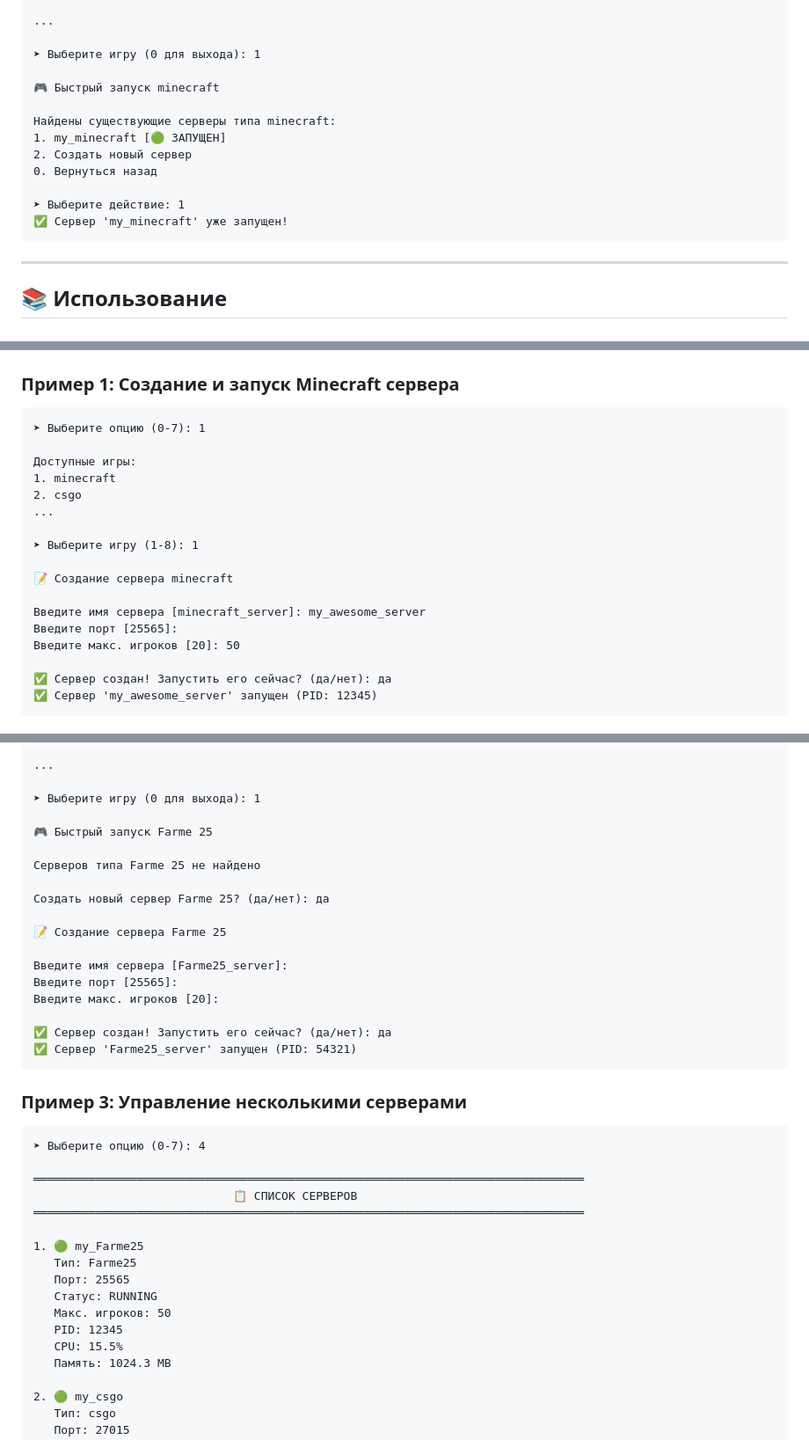
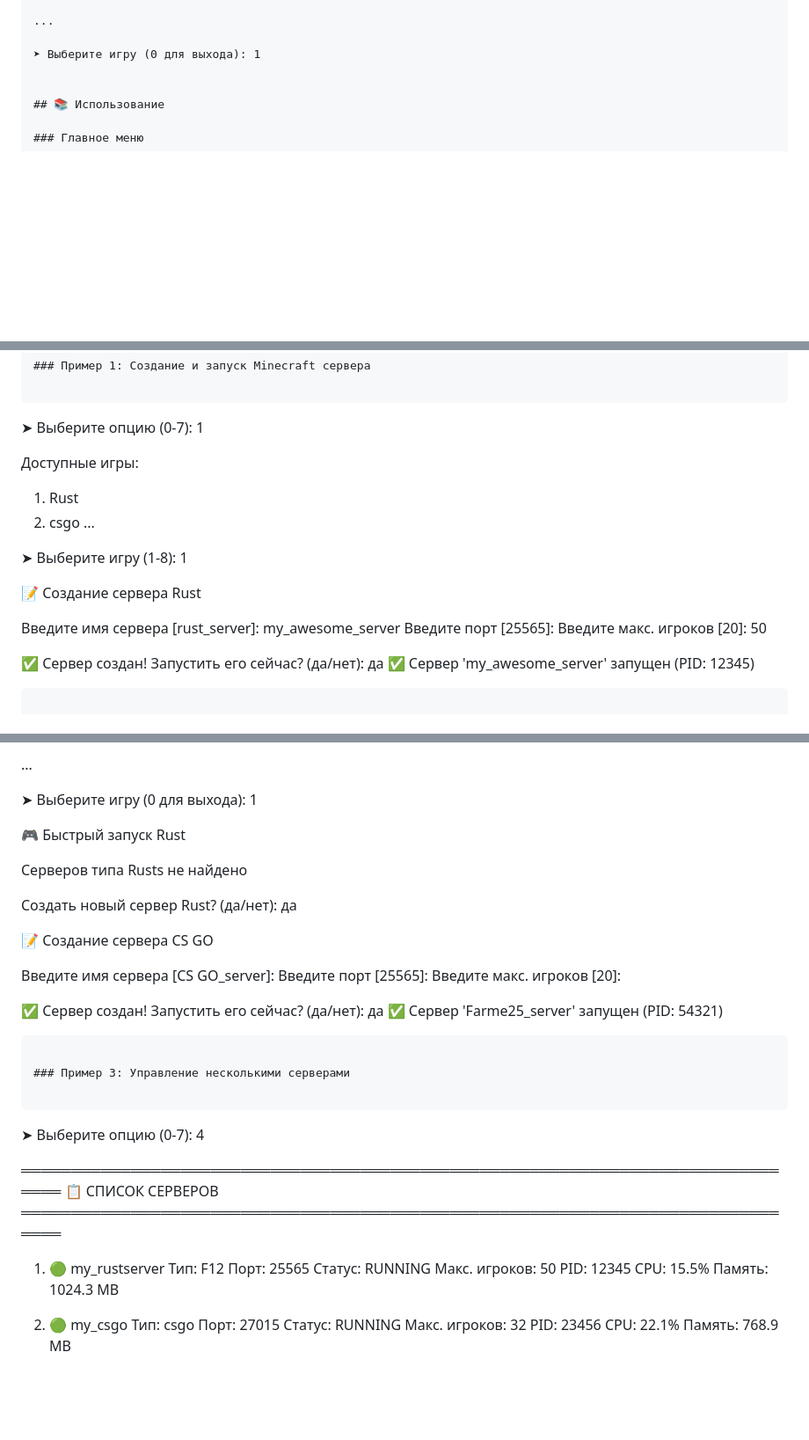
Before and after one commit to danilstrimi-alt/Easy-Server-to-python, a Markdown page: README.md, 3 parts joined by grey strips. Shown at 88% size. GitHub-like rendering; blank space fills up the shorter version.

````diff
--- a/README.md
+++ b/README.md
@@ -120,18 +119,6 @@ python main.py
 
 ➤ Выберите игру (0 для выхода): 1
 
-🎮 Быстрый запуск minecraft
-
-Найдены существующие серверы типа minecraft:
-1. my_minecraft [🟢 ЗАПУЩЕН]
-2. Создать новый сервер
-0. Вернуться назад
-
-➤ Выберите действие: 1
-✅ Сервер 'my_minecraft' уже запущен!
-```
-
----
 
 ## 📚 Использование
 
@@ -216,15 +203,15 @@ python main.py
 ➤ Выберите опцию (0-7): 1
 
 Доступные игры:
-1. minecraft
+1. Rust
 2. csgo
 ...
 
 ➤ Выберите игру (1-8): 1
 
-📝 Создание сервера minecraft
+📝 Создание сервера Rust
 
-Введите имя сервера [minecraft_server]: my_awesome_server
+Введите имя сервера [rust_server]: my_awesome_server
 Введите порт [25565]:
 Введите макс. игроков [20]: 50
 
@@ -247,15 +234,15 @@ python main.py
 
 ➤ Выберите игру (0 для выхода): 1
 
-🎮 Быстрый запуск Farme 25
+🎮 Быстрый запуск Rust
 
-Серверов типа Farme 25 не найдено
+Серверов типа Rusts не найдено
 
-Создать новый сервер Farme 25? (да/нет): да
+Создать новый сервер Rust? (да/нет): да
 
-📝 Создание сервера Farme 25
+📝 Создание сервера CS GO
 
-Введите имя сервера [Farme25_server]:
+Введите имя сервера [CS GO_server]:
 Введите порт [25565]:
 Введите макс. игроков [20]:
 
@@ -272,8 +259,8 @@ python main.py
                              📋 СПИСОК СЕРВЕРОВ
 ════════════════════════════════════════════════════════════════════════════════
 
-1. 🟢 my_Farme25
-   Тип: Farme25
+1. 🟢 my_rustserver
+   Тип: F12
    Порт: 25565
    Статус: RUNNING
    Макс. игроков: 50
````
Also changed, not shown: other parts of README.md (+1 -2 lines).
